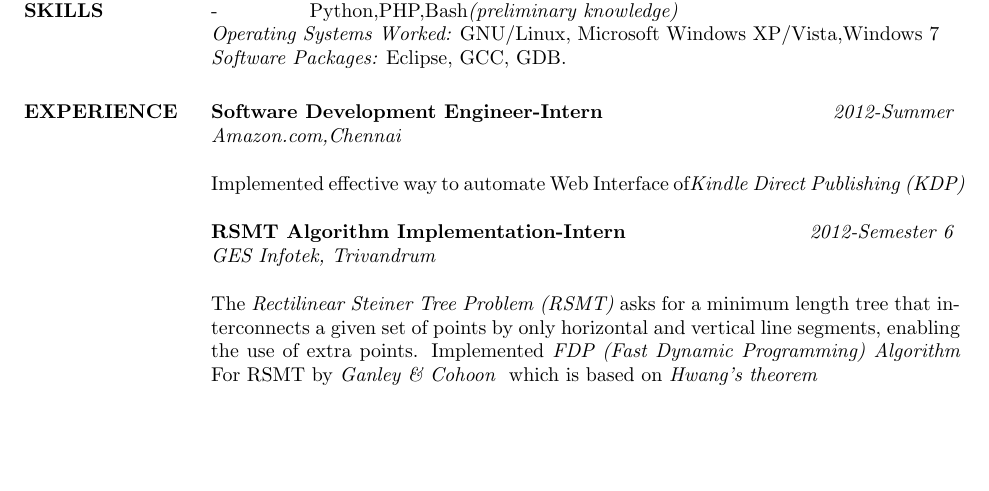
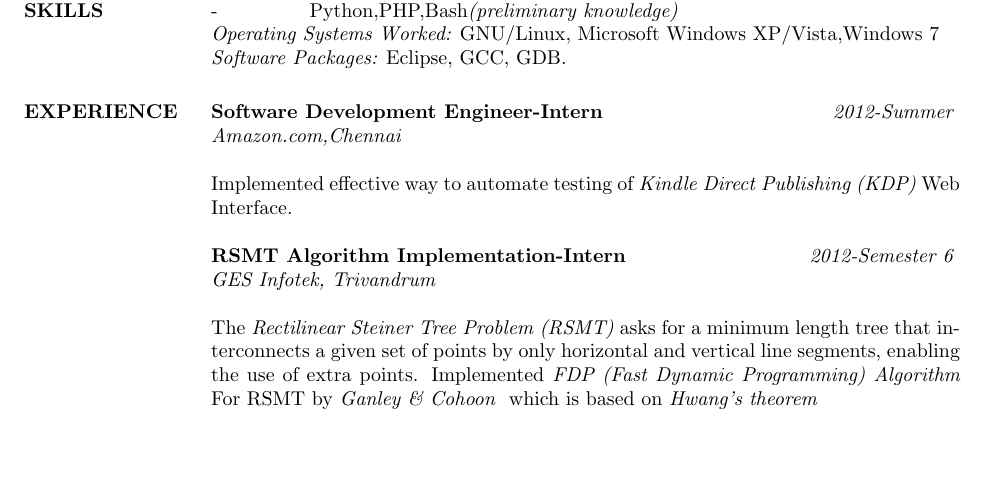
Before and after one commit to abilng/Resume, a LaTeX CV (abil_resume.tex): part of page 1 of 2, cut so that both start at the same text, the shorter picture padded with empty space. Compiled offline with pdfLaTeX.

Commit message:
Added details

```diff
--- a/abil_resume.tex
+++ b/abil_resume.tex
@@ -60,7 +61,7 @@
 		  {\bf Software Development Engineer-Intern }\hfill {\it 2012-Summer } \\
 		  {\it Amazon.com,Chennai }
 
-		  Implemented effective way to automate Web Interface of{\it Kindle Direct Publishing (KDP)}
+		  Implemented effective way to automate testing of {\it Kindle Direct Publishing (KDP)} Web Interface.
 
 		  {\bf RSMT Algorithm Implementation-Intern }\hfill {\it 2012-Semester 6 } \\
 		  {\it GES Infotek, Trivandrum }
```
Also changed, not shown: abil_resume.tex (5 more changed lines).
